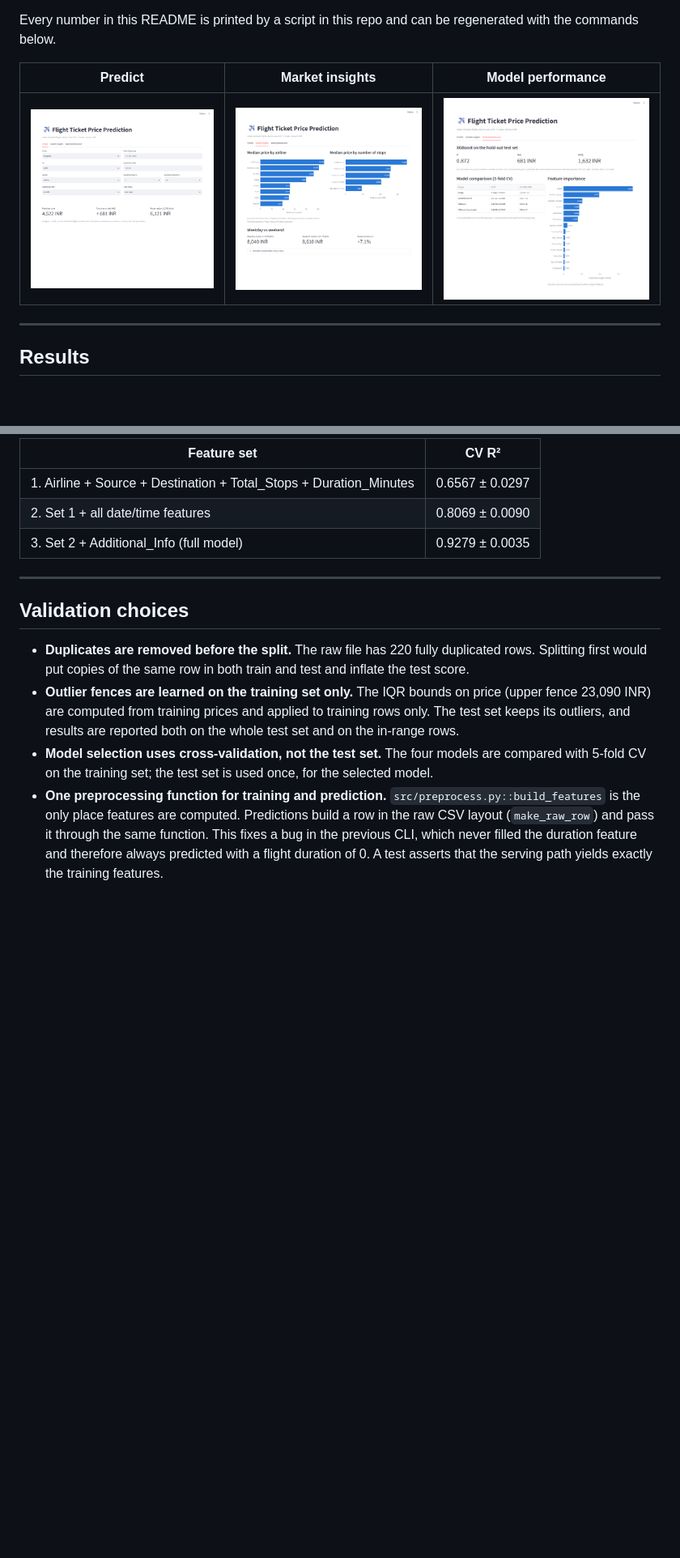
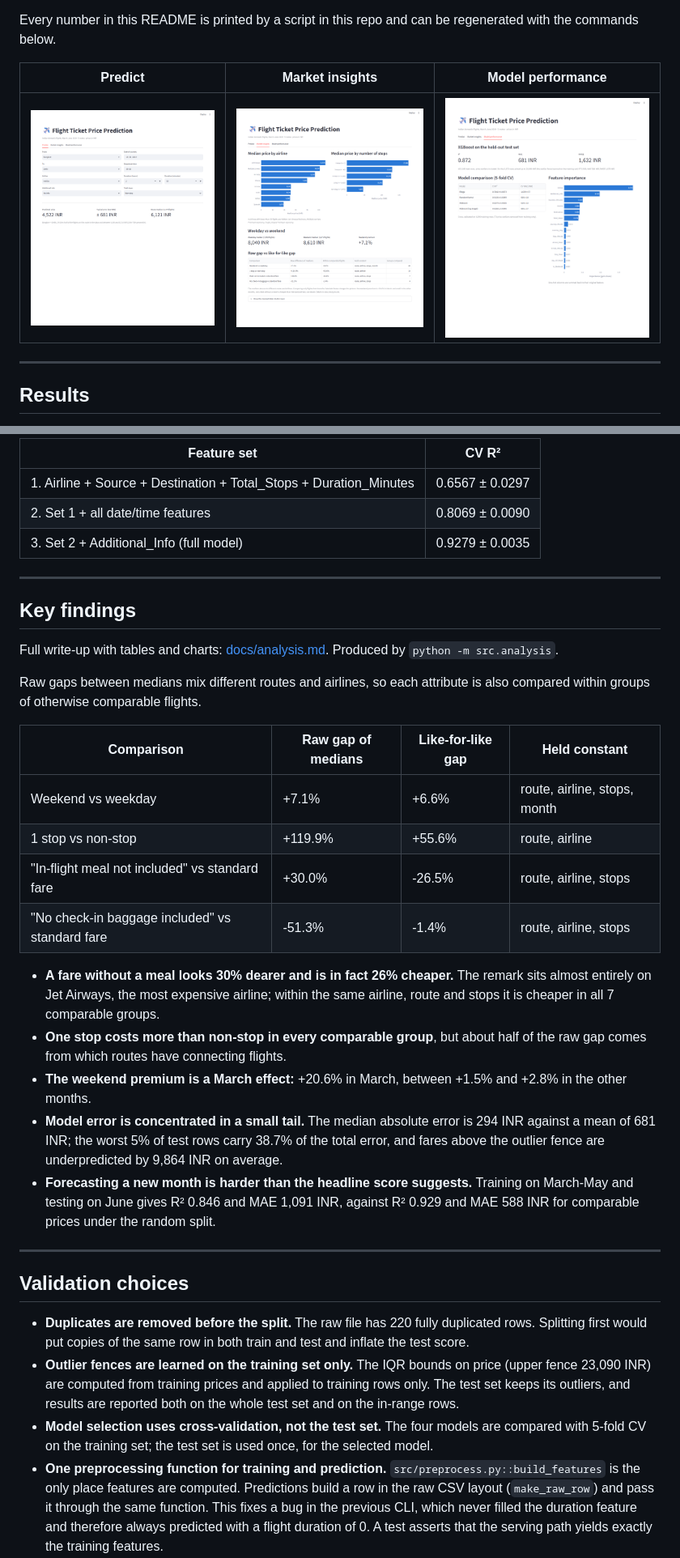
Before and after one commit to thanhtan2210/Collect-and-predict-air-plane-ticket-price---Data-Mining-Assignment, a Markdown page: README.md, 2 parts joined by grey strips. Shown at 81% size. GitHub-like rendering; pictures changed too: docs/images/insights.png, docs/images/performance.png, docs/images/predict.png; blank space fills up the shorter version.

```diff
--- a/README.md
+++ b/README.md
@@ -46,6 +46,27 @@ The 21 test rows above the fence (16 of them Jet Airways) account for the gap be
 
 ---
 
+## Key findings
+
+Full write-up with tables and charts: [docs/analysis.md](docs/analysis.md). Produced by `python -m src.analysis`.
+
+Raw gaps between medians mix different routes and airlines, so each attribute is also compared within groups of otherwise comparable flights.
+
+| Comparison | Raw gap of medians | Like-for-like gap | Held constant |
+| --- | --- | --- | --- |
+| Weekend vs weekday | +7.1% | +6.6% | route, airline, stops, month |
+| 1 stop vs non-stop | +119.9% | +55.6% | route, airline |
+| "In-flight meal not included" vs standard fare | +30.0% | -26.5% | route, airline, stops |
+| "No check-in baggage included" vs standard fare | -51.3% | -1.4% | route, airline, stops |
+
+- **A fare without a meal looks 30% dearer and is in fact 26% cheaper.** The remark sits almost entirely on Jet Airways, the most expensive airline; within the same airline, route and stops it is cheaper in all 7 comparable groups.
+- **One stop costs more than non-stop in every comparable group**, but about half of the raw gap comes from which routes have connecting flights.
+- **The weekend premium is a March effect:** +20.6% in March, between +1.5% and +2.8% in the other months.
+- **Model error is concentrated in a small tail.** The median absolute error is 294 INR against a mean of 681 INR; the worst 5% of test rows carry 38.7% of the total error, and fares above the outlier fence are underpredicted by 9,864 INR on average.
+- **Forecasting a new month is harder than the headline score suggests.** Training on March-May and testing on June gives R² 0.846 and MAE 1,091 INR, against R² 0.929 and MAE 588 INR for comparable prices under the random split.
+
+---
+
 ## Validation choices
 
 - **Duplicates are removed before the split.** The raw file has 220 fully duplicated rows. Splitting first would put copies of the same row in both train and test and inflate the test score.
```
Also changed, not shown: other parts of README.md (+8 -3 lines), docs/analysis.md (added, +104 -0 lines), docs/images/analysis_errors.png (added), docs/images/analysis_stops.png (added), docs/images/analysis_temporal.png (added), 7 other files.
